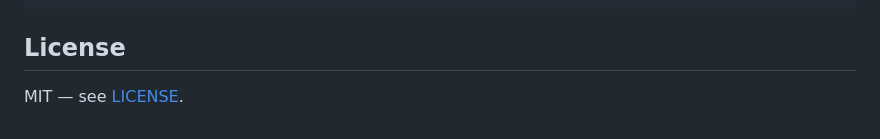
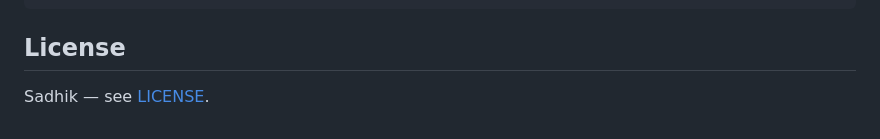
Before and after one commit to Sadhik07/fraud-inference-engine, a Markdown page: README.md, the part around one of its changes. GitHub-like rendering.

````diff
--- a/README.md
+++ b/README.md
@@ -121,5 +120,4 @@ tests/                # CPU smoke + correctness tests
 ```
 
 ## License
-
-MIT — see [LICENSE](LICENSE).
+Sadhik — see [LICENSE](LICENSE).
````
Also changed, not shown: other parts of README.md (+0 -1 lines).
